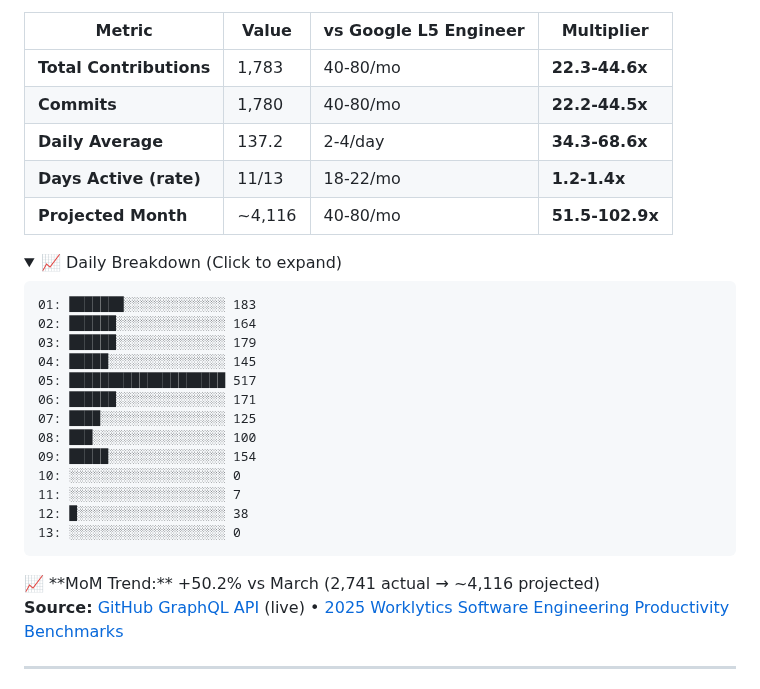
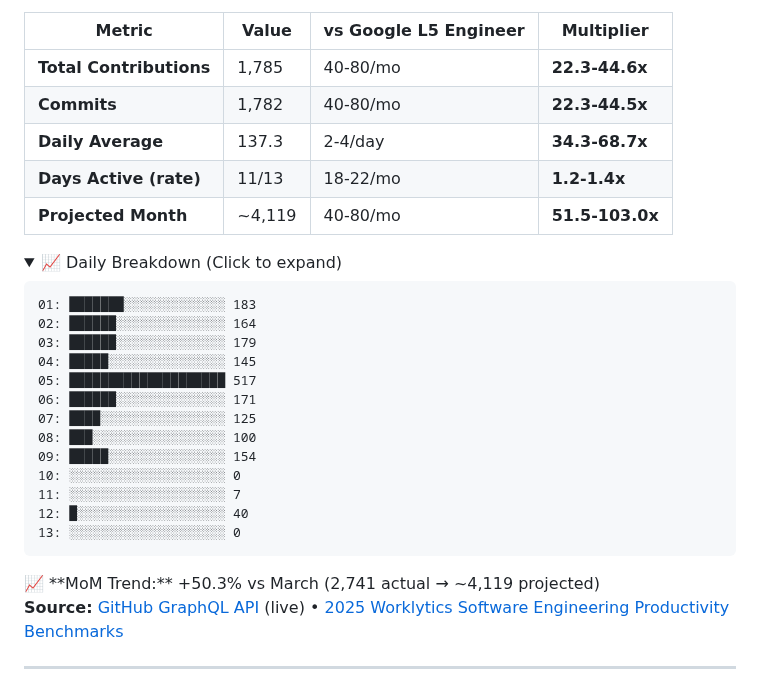
Before and after one commit to reggieanddro/reggieanddro, a Markdown page: README.md, the part around one of its changes. Drawn GitHub-style; folded sections open.

Commit message:
📊 Auto-update: April 13, 2026 - 1785 contributions vs L5
Stats refresh (every 2h + push-triggered)
Source: GitHub GraphQL API
Benchmarks: 2025 Worklytics L5 Engineer

````diff
--- a/README.md
+++ b/README.md
@@ -17,11 +17,11 @@ Building [Liv Hana](https://livhana.ai) — strategic intelligence for regulated
 
 | Metric | Value | vs Google L5 Engineer | Multiplier |
 |--------|-------|----------------------|------------|
-| **Total Contributions** | 1,783 | 40-80/mo | **22.3-44.6x** |
-| **Commits** | 1,780 | 40-80/mo | **22.2-44.5x** |
-| **Daily Average** | 137.2 | 2-4/day | **34.3-68.6x** |
+| **Total Contributions** | 1,785 | 40-80/mo | **22.3-44.6x** |
+| **Commits** | 1,782 | 40-80/mo | **22.3-44.5x** |
+| **Daily Average** | 137.3 | 2-4/day | **34.3-68.7x** |
 | **Days Active (rate)** | 11/13 | 18-22/mo | **1.2-1.4x** |
-| **Projected Month** | ~4,116 | 40-80/mo | **51.5-102.9x** |
+| **Projected Month** | ~4,119 | 40-80/mo | **51.5-103.0x** |
 
 <details>
 <summary>📈 Daily Breakdown (Click to expand)</summary>
@@ -38,12 +38,12 @@ Building [Liv Hana](https://livhana.ai) — strategic intelligence for regulated
 09: █████░░░░░░░░░░░░░░░ 154
 10: ░░░░░░░░░░░░░░░░░░░░ 0
 11: ░░░░░░░░░░░░░░░░░░░░ 7
-12: █░░░░░░░░░░░░░░░░░░░ 38
+12: █░░░░░░░░░░░░░░░░░░░ 40
 13: ░░░░░░░░░░░░░░░░░░░░ 0
 ```
 
 </details>
-📈 **MoM Trend:** +50.2% vs March (2,741 actual → ~4,116 projected)
+📈 **MoM Trend:** +50.3% vs March (2,741 actual → ~4,119 projected)
 
 **Source:** [GitHub GraphQL API](https://docs.github.com/graphql) (live) • [2025 Worklytics Software Engineering Productivity Benchmarks](https://www.worklytics.co/resources/software-engineering-productivity-benchmarks-2025-good-scores)
 
````
Also changed, not shown: other parts of README.md (+1 -1 lines).
